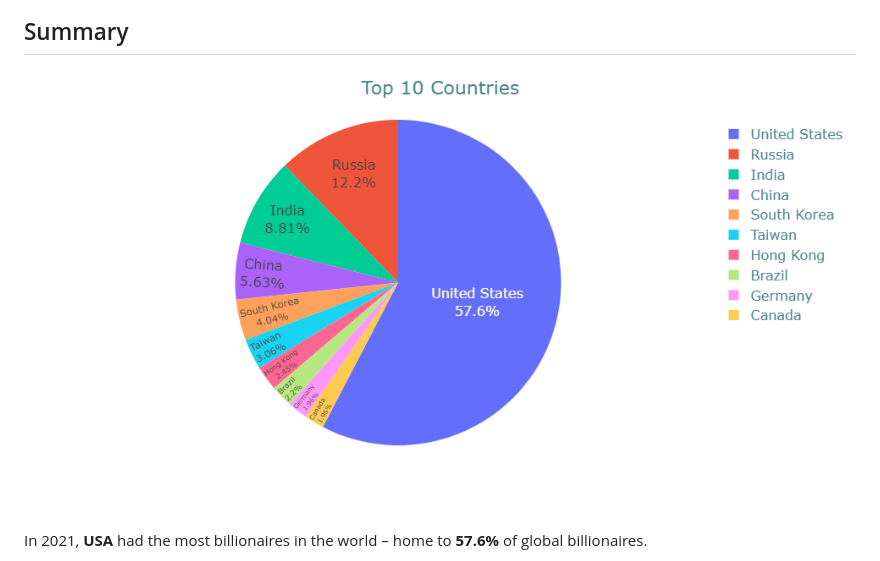
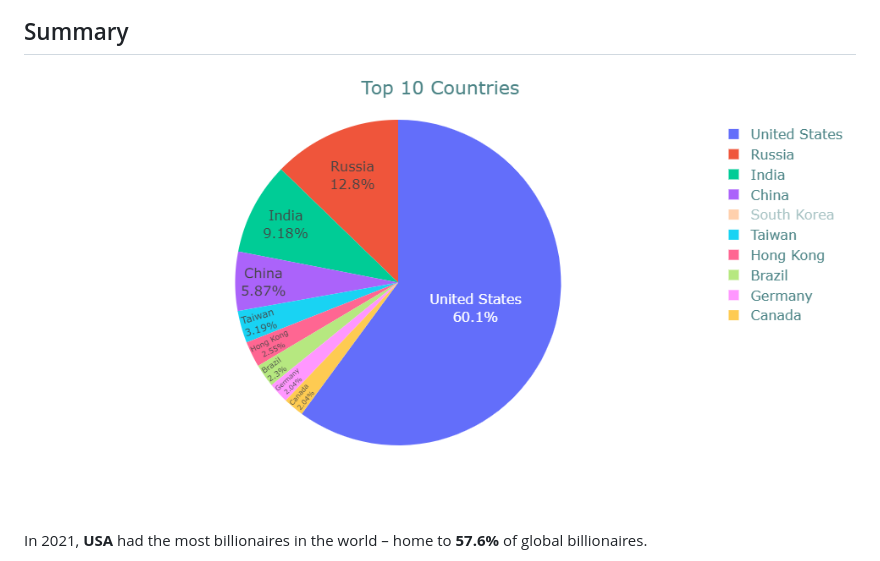
Before and after one commit to mnperic/billionaires-2021, a Markdown page: README.md, the part around the change. Drawn GitHub-style; pictures changed too: images/Top_10_countries_DC_Fig4.png (added), images/Top_10_countrues_DC_Fig4.png (deleted).

Commit message:
html images

```diff
--- a/README.md
+++ b/README.md
@@ -90,7 +90,7 @@ Multiple <b>JavaScript</b> libraries were used to plot the data in an interactiv
 ## Summary
 
 <p align="center">
-  <img src="https://github.com/mnperic/billionaires-2021/blob/main/images/Top_10_countrues_DC_Fig4.png" alt="top_10"/>
+  <img src="https://github.com/mnperic/billionaires-2021/blob/main/images/Top_10_countries_DC_Fig4.png" alt="top_10"/>
 </p>
 
 In 2021, <b>USA</b> had the most billionaires in the world – home to <b>57.6%</b> of global billionaires.
```
Also changed, not shown: 14 other files.
